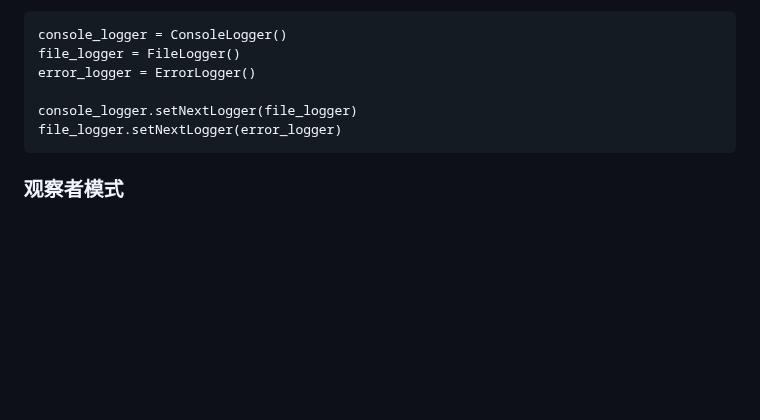
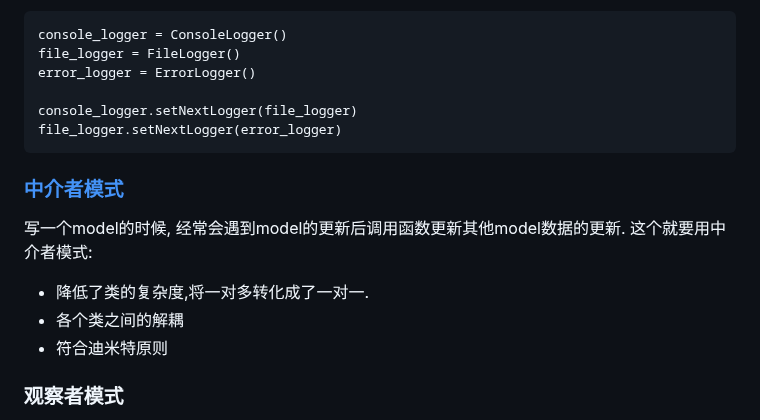
Before and after one commit to ramwin/python-reference, a Markdown page: 设计模式.md, the part around one of its changes. GitHub-like rendering; blank space fills up the shorter version.

Commit message:
设计模式: 中介者模式

````diff
--- a/设计模式.md
+++ b/设计模式.md
@@ -129,6 +131,13 @@ console_logger.setNextLogger(file_logger)
 file_logger.setNextLogger(error_logger)
 ```
 
+### [中介者模式](https://www.runoob.com/design-pattern/mediator-pattern.html)
+写一个model的时候, 经常会遇到model的更新后调用函数更新其他model数据的更新. 这个就要用中介者模式:
+
+* 降低了类的复杂度,将一对多转化成了一对一.
+* 各个类之间的解耦
+* 符合迪米特原则
+
 ### 观察者模式
 这个模式和责任链模式比, 就是标准的日志了. 同时设置3个handler, 一个负责print, 一个负责写入文件, 一个负责写入错误文件.
 * 好处:
````
Also changed, not shown: other parts of 设计模式.md (+2 -0 lines).
